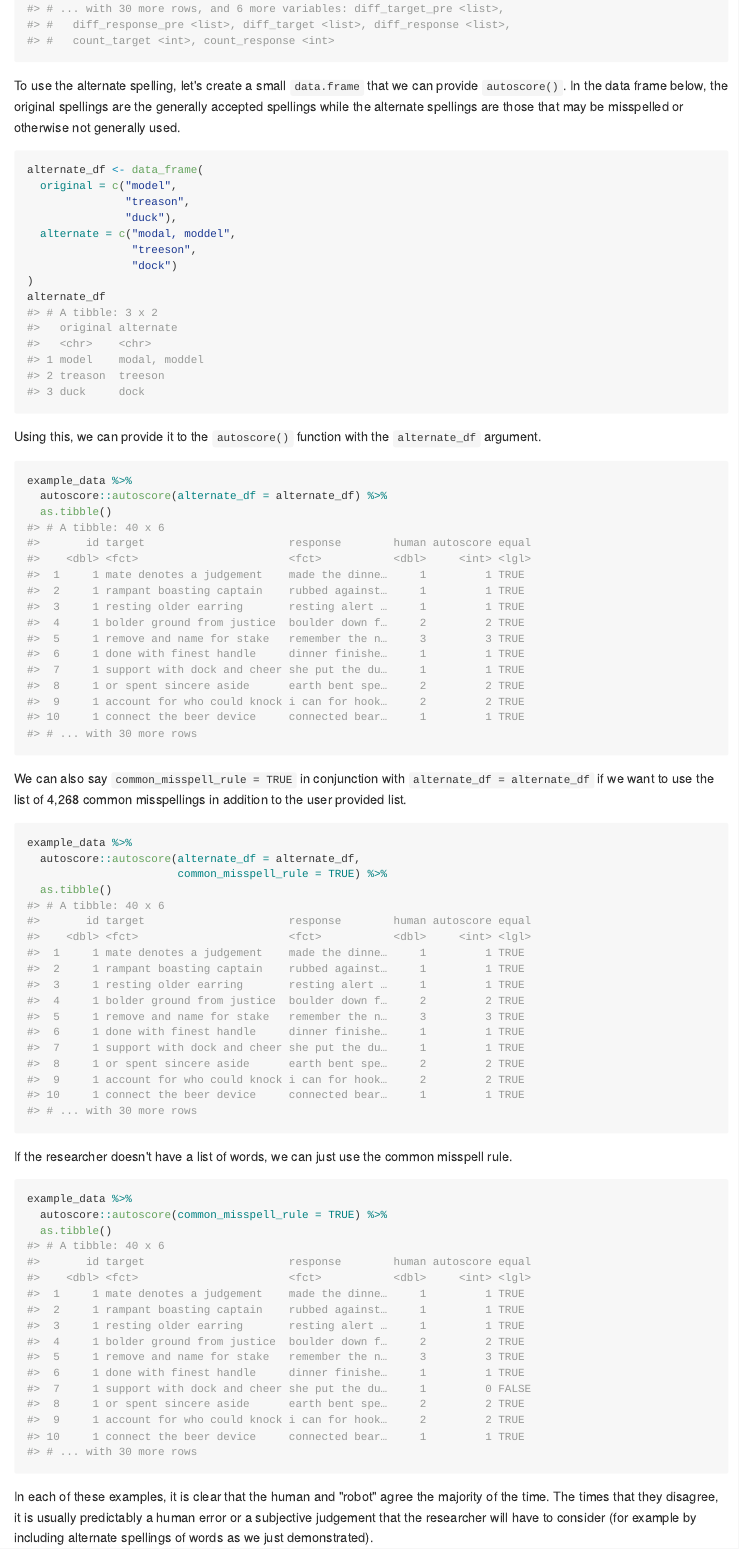
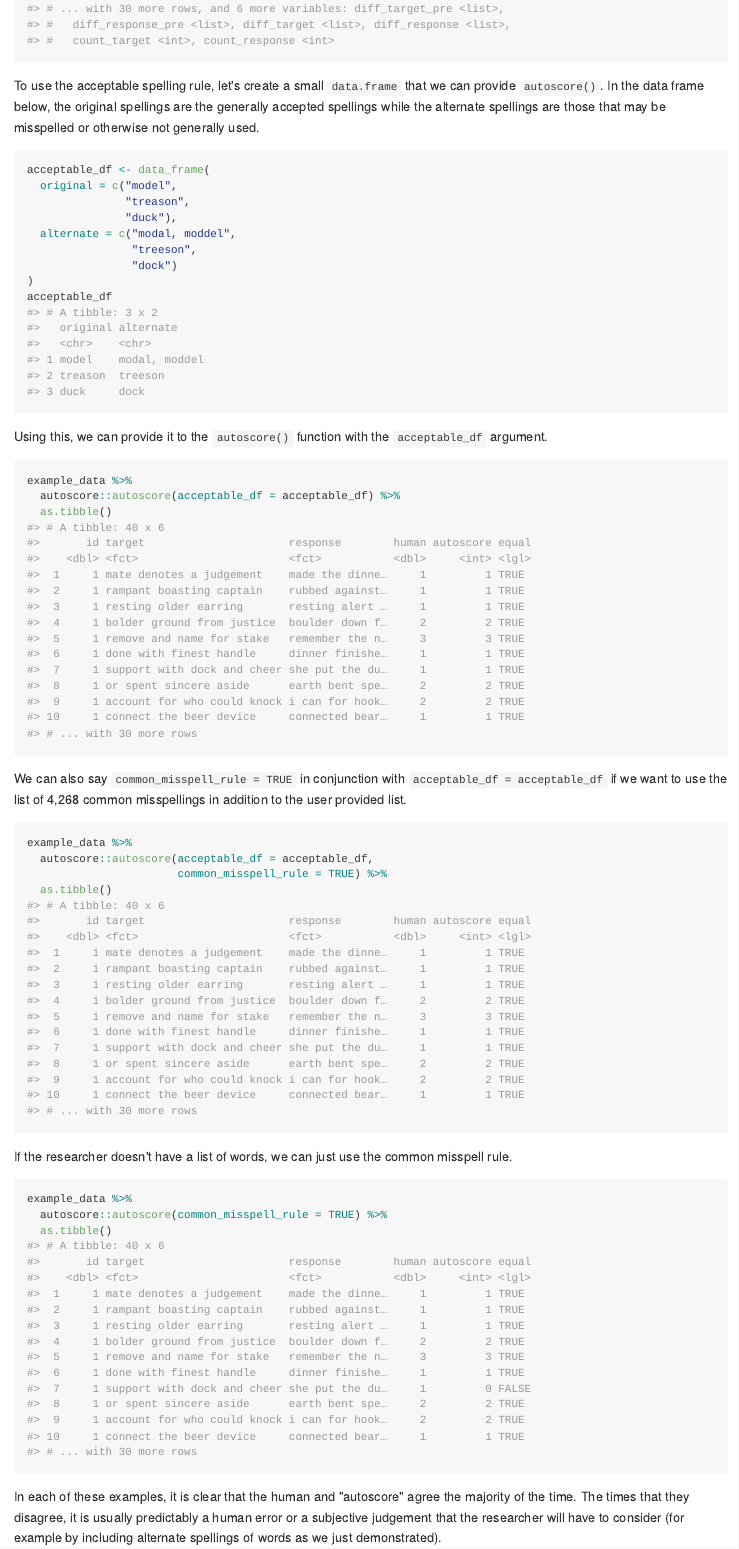
Before and after one commit to TysonStanley/autoscore, an R Markdown document (README.Rmd): the page in a window 1100 px wide, from 3730 px down. The pictures show the output file README.md that the author committed with the source, drawn offline in the style of GitHub; long lines of code are wrapped; badge pictures from the web are left out.

Commit message:
updated readme

````diff
--- a/README.Rmd
+++ b/README.Rmd
@@ -100,10 +100,10 @@ example_data %>%
   autoscore(output = "none")
 ```
 
-To use the alternate spelling, let's create a small `data.frame` that we can provide `autoscore()`. In the data frame below, the original spellings are the generally accepted spellings while the alternate spellings are those that may be misspelled or otherwise not generally used.
+To use the acceptable spelling rule, let's create a small `data.frame` that we can provide `autoscore()`. In the data frame below, the original spellings are the generally accepted spellings while the alternate spellings are those that may be misspelled or otherwise not generally used.
 
 ```{r}
-alternate_df <- data_frame(
+acceptable_df <- data_frame(
   original = c("model",
                "treason",
                "duck"),
@@ -111,22 +111,22 @@ alternate_df <- data_frame(
                 "treeson",
                 "dock")
 )
-alternate_df
+acceptable_df
 ```
 
-Using this, we can provide it to the `autoscore()` function with the `alternate_df` argument.
+Using this, we can provide it to the `autoscore()` function with the `acceptable_df` argument.
 
 ```{r}
 example_data %>%
-  autoscore::autoscore(alternate_df = alternate_df) %>%
+  autoscore::autoscore(acceptable_df = acceptable_df) %>%
   as.tibble()
 ```
 
-We can also say `common_misspell_rule = TRUE` in conjunction with `alternate_df = alternate_df` if we want to use the list of 4,268 common misspellings in addition to the user provided list.
+We can also say `common_misspell_rule = TRUE` in conjunction with `acceptable_df = acceptable_df` if we want to use the list of 4,268 common misspellings in addition to the user provided list.
 
 ```{r}
 example_data %>%
-  autoscore::autoscore(alternate_df = alternate_df,
+  autoscore::autoscore(acceptable_df = acceptable_df,
                        common_misspell_rule = TRUE) %>%
   as.tibble()
 ```
@@ -139,7 +139,7 @@ example_data %>%
   as.tibble()
 ```
 
-In each of these examples, it is clear that the human and "robot" agree the majority of the time. The times that they disagree, it is usually predictably a human error or a subjective judgement that the researcher will have to consider (for example by including alternate spellings of words as we just demonstrated).
+In each of these examples, it is clear that the human and "autoscore" agree the majority of the time. The times that they disagree, it is usually predictably a human error or a subjective judgement that the researcher will have to consider (for example by including alternate spellings of words as we just demonstrated).
 
 ### Learn More
 
````
Also changed, not shown: README.md.
